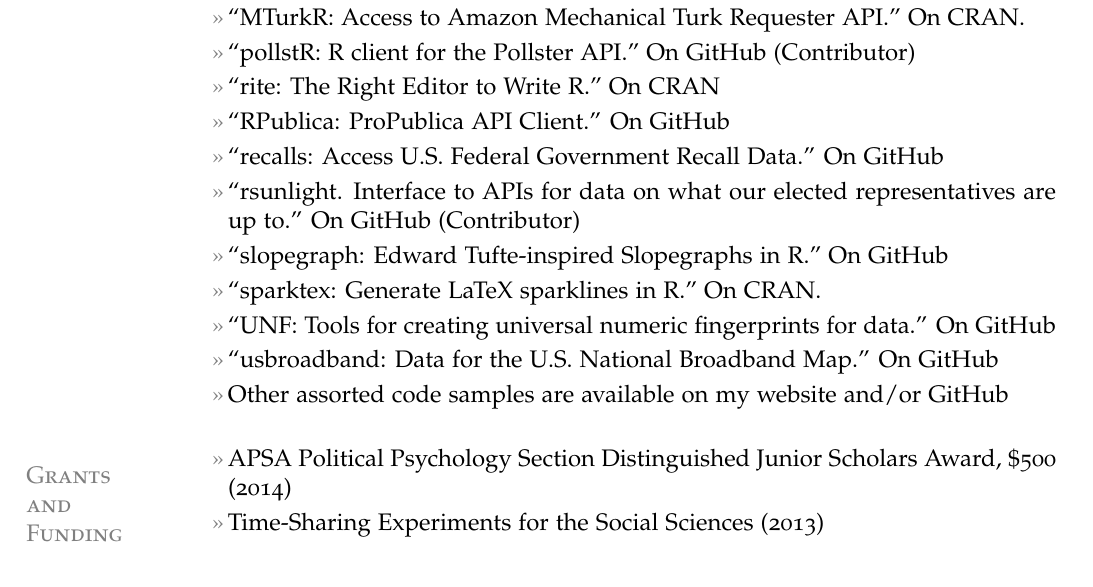
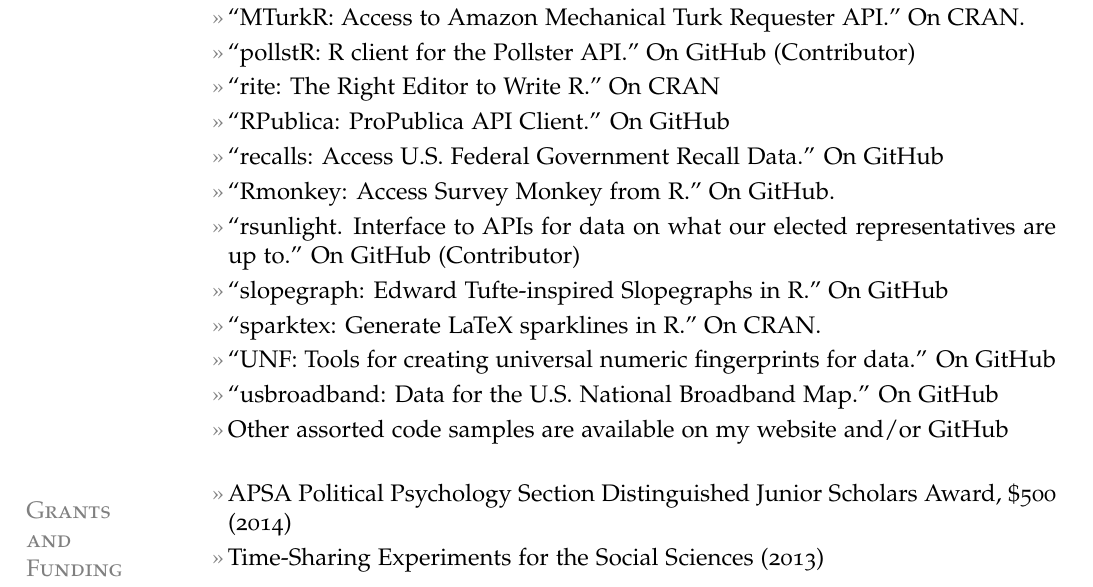
Before and after one commit to leeper/leeper.github.io, a LaTeX CV (cv/cv.tex): part of page 3 of 8, cut so that both start at the same text. Compiled offline with pdfLaTeX.

Commit message:
add Rmonkey

```diff
--- a/cv/cv.tex
+++ b/cv/cv.tex
@@ -126,6 +126,7 @@
 \entry{``rite: The Right Editor to Write R.'' On \href{http://cran.r-project.org/web/packages/rite/index.html}{CRAN}}
 \entry{``RPublica: ProPublica API Client.'' On \href{https://github.com/rOpenGov/RPublica}{GitHub}}
 \entry{``recalls: Access U.S. Federal Government Recall Data.'' On \href{https://github.com/rOpenGov/recalls}{GitHub}}
+\entry{``Rmonkey: Access Survey Monkey from R.'' On \href{https://github.com/leeper/Rmonkey}{GitHub}.}
 \entry{``rsunlight. Interface to APIs for data on what our elected representatives are up to.'' On \href{https://github.com/rOpenGov/rsunlight}{GitHub} (Contributor)}
 \entry{``slopegraph: Edward Tufte-inspired Slopegraphs in R.'' On \href{https://github.com/leeper/slopegraph}{GitHub}}
 \entry{``sparktex: Generate LaTeX sparklines in R.'' On \href{http://cran.r-project.org/web/packages/sparktex/index.html}{CRAN}.}
```
